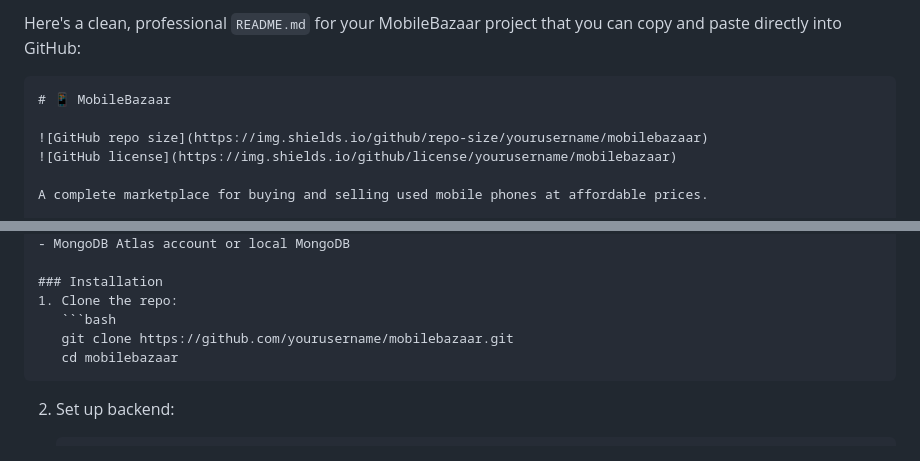
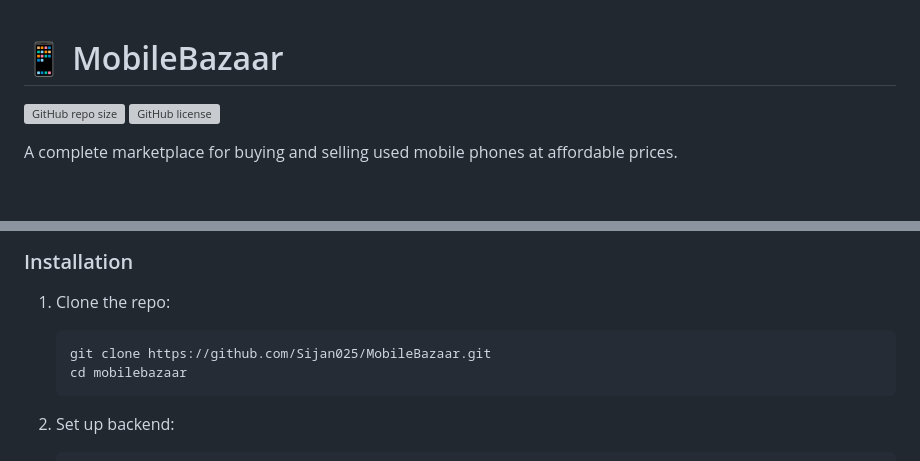
Before and after one commit to Sijan025/MobileBazzar, a Markdown page: README.md, 2 parts joined by grey strips. Drawn GitHub-style; blank space fills up the shorter version; grey boxes are pictures that could not be loaded.

````diff
--- a/README.md
+++ b/README.md
@@ -1,10 +1,8 @@
-Here's a clean, professional `README.md` for your MobileBazaar project that you can copy and paste directly into GitHub:
 
-```markdown
 # 📱 MobileBazaar
 
-![GitHub repo size](https://img.shields.io/github/repo-size/yourusername/mobilebazaar)
-![GitHub license](https://img.shields.io/github/license/yourusername/mobilebazaar)
+![GitHub repo size](https://img.shields.io/github/repo-size/Sijan025/MobileBazaar)
+![GitHub license](https://img.shields.io/github/license/Sijan025/MobileBazaar)
 
 A complete marketplace for buying and selling used mobile phones at affordable prices.
 
@@ -41,7 +39,7 @@ A complete marketplace for buying and selling used mobile phones at affordable p
 ### Installation
 1. Clone the repo:
    ```bash
-   git clone https://github.com/yourusername/mobilebazaar.git
+   git clone https://github.com/Sijan025/MobileBazaar.git
    cd mobilebazaar
    ```
 
````
